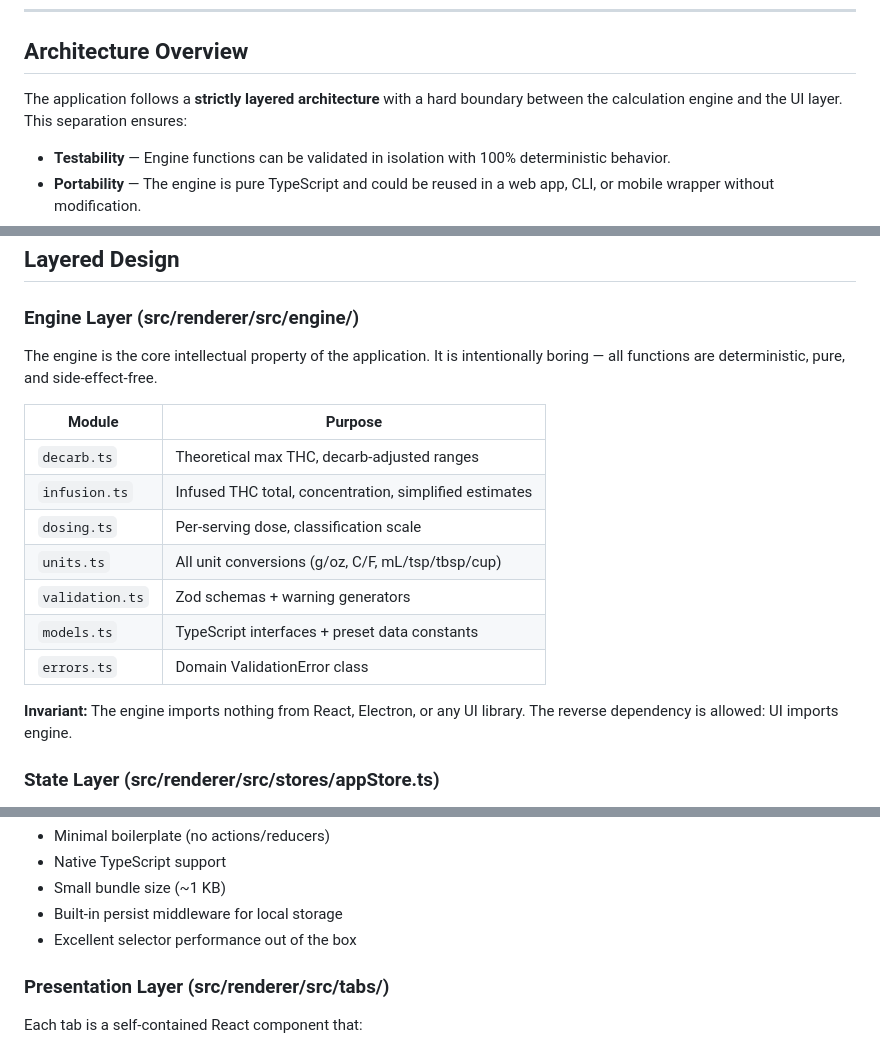
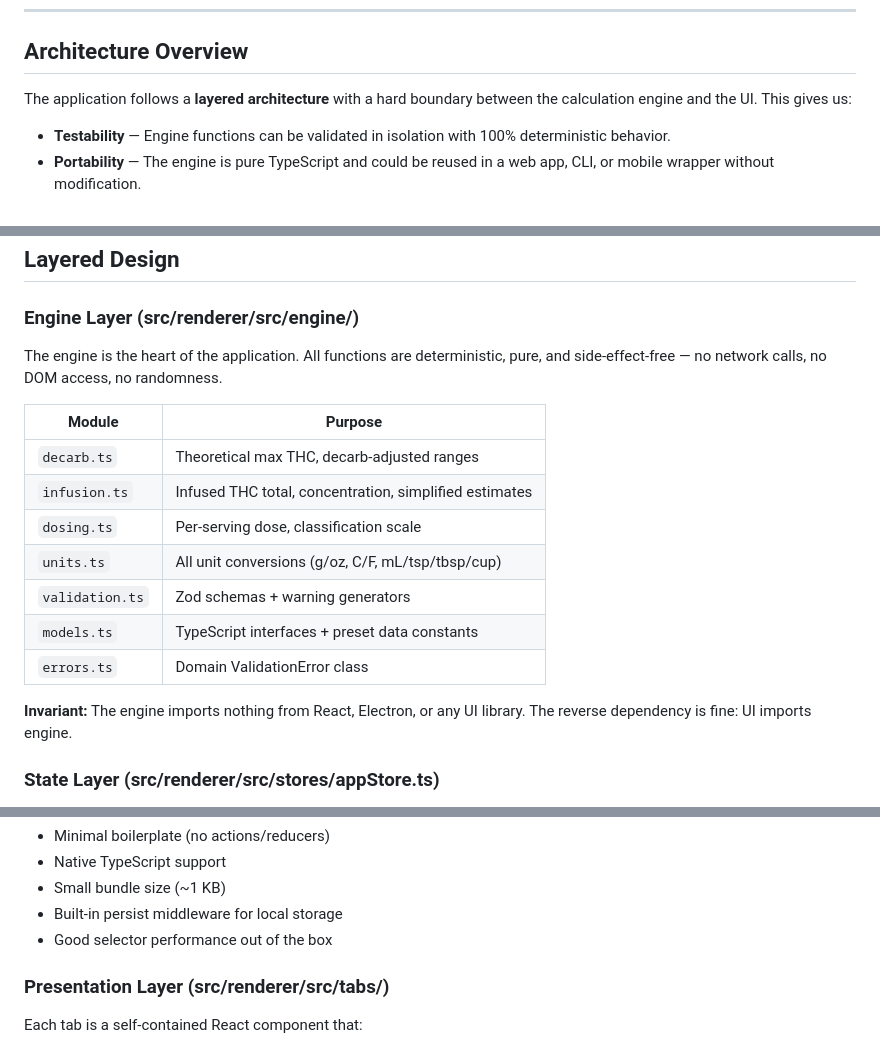
Before and after one commit to Toowiredd/cannabis-chemistry-calculator, a Markdown page: DESIGN.md, 3 parts joined by grey strips. Drawn GitHub-style.

```diff
--- a/DESIGN.md
+++ b/DESIGN.md
@@ -21,7 +21,7 @@ This document covers the architecture choices, modeling rationale, and design de
 
 ## Architecture Overview
 
-The application follows a **strictly layered architecture** with a hard boundary between the calculation engine and the UI layer. This separation ensures:
+The application follows a **layered architecture** with a hard boundary between the calculation engine and the UI. This gives us:
 
 - **Testability** — Engine functions can be validated in isolation with 100% deterministic behavior.
 - **Portability** — The engine is pure TypeScript and could be reused in a web app, CLI, or mobile wrapper without modification.
@@ -40,7 +40,7 @@ The codebase is organized into four primary layers:
 
 ### Engine Layer (src/renderer/src/engine/)
 
-The engine is the core intellectual property of the application. It is intentionally boring — all functions are deterministic, pure, and side-effect-free.
+The engine is the heart of the application. All functions are deterministic, pure, and side-effect-free — no network calls, no DOM access, no randomness.
 
 | Module | Purpose |
 |--------|---------|
@@ -52,7 +52,7 @@ The engine is the core intellectual property of the application. It is intention
 | `models.ts` | TypeScript interfaces + preset data constants |
 | `errors.ts` | Domain ValidationError class |
 
-**Invariant:** The engine imports nothing from React, Electron, or any UI library. The reverse dependency is allowed: UI imports engine.
+**Invariant:** The engine imports nothing from React, Electron, or any UI library. The reverse dependency is fine: UI imports engine.
 
 ### State Layer (src/renderer/src/stores/appStore.ts)
 
@@ -73,7 +73,7 @@ A single Zustand store with `persist` middleware holds all mutable application s
 - Native TypeScript support
 - Small bundle size (~1 KB)
 - Built-in persist middleware for local storage
-- Excellent selector performance out of the box
+- Good selector performance out of the box
 
 ### Presentation Layer (src/renderer/src/tabs/)
 
```
Also changed, not shown: other parts of DESIGN.md (+6 -6 lines), README.md (+3 -3 lines).
